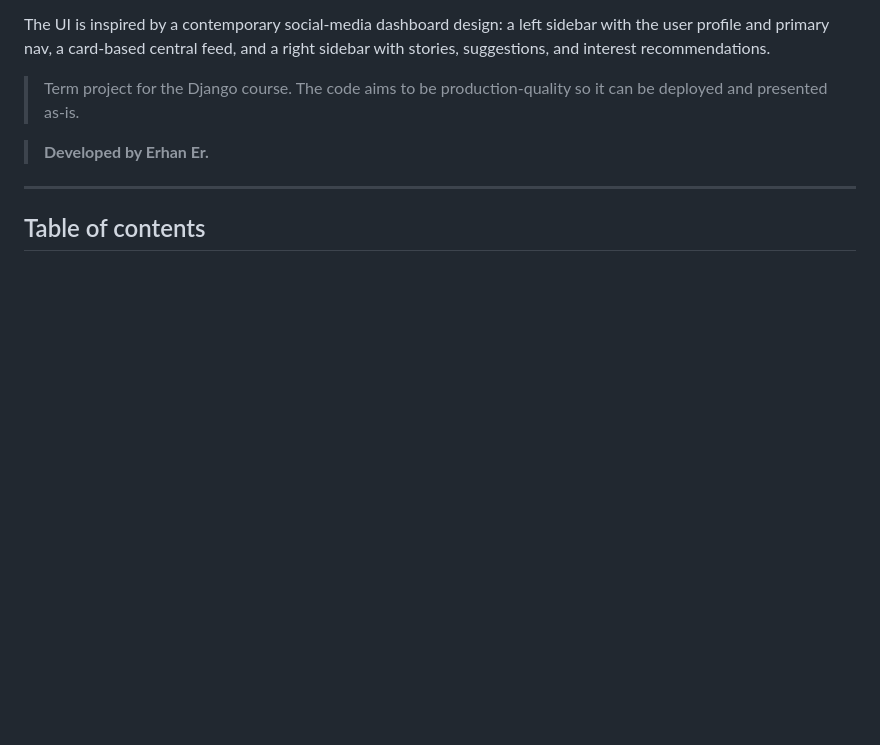
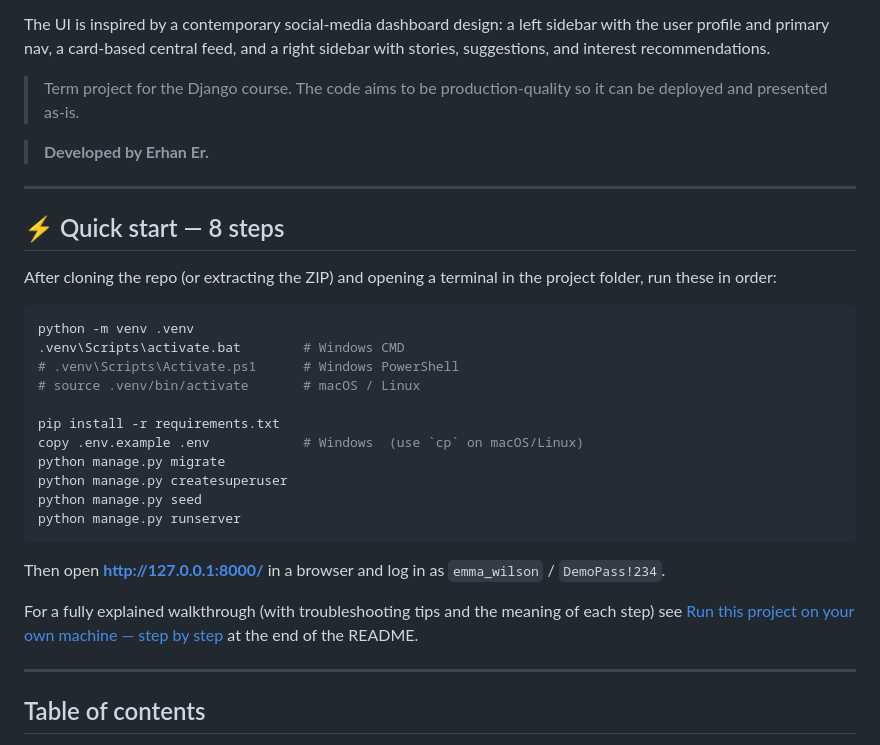
Before and after one commit to erhantechs/Social-Community-and-Content-Sharing-Platform, a Markdown page: README.md, the part around the change. Rendered like a GitHub page; blank space fills up the shorter version.

````diff
--- a/README.md
+++ b/README.md
@@ -11,6 +11,30 @@ The UI is inspired by a contemporary social-media dashboard design: a left sideb
 > Term project for the Django course. The code aims to be production-quality so it can be deployed and presented as-is.
 
 > **Developed by Erhan Er.**
+
+---
+
+## ⚡ Quick start — 8 steps
+
+After cloning the repo (or extracting the ZIP) and opening a terminal in the project folder, run these in order:
+
+```bash
+python -m venv .venv
+.venv\Scripts\activate.bat        # Windows CMD
+# .venv\Scripts\Activate.ps1      # Windows PowerShell
+# source .venv/bin/activate       # macOS / Linux
+
+pip install -r requirements.txt
+copy .env.example .env            # Windows  (use `cp` on macOS/Linux)
+python manage.py migrate
+python manage.py createsuperuser
+python manage.py seed
+python manage.py runserver
+```
+
+Then open **http://127.0.0.1:8000/** in a browser and log in as `emma_wilson` / `DemoPass!234`.
+
+For a fully explained walkthrough (with troubleshooting tips and the meaning of each step) see [Run this project on your own machine — step by step](#-run-this-project-on-your-own-machine--step-by-step) at the end of the README.
 
 ---
 
````
Also changed, not shown: README_TR.md (+24 -0 lines).
